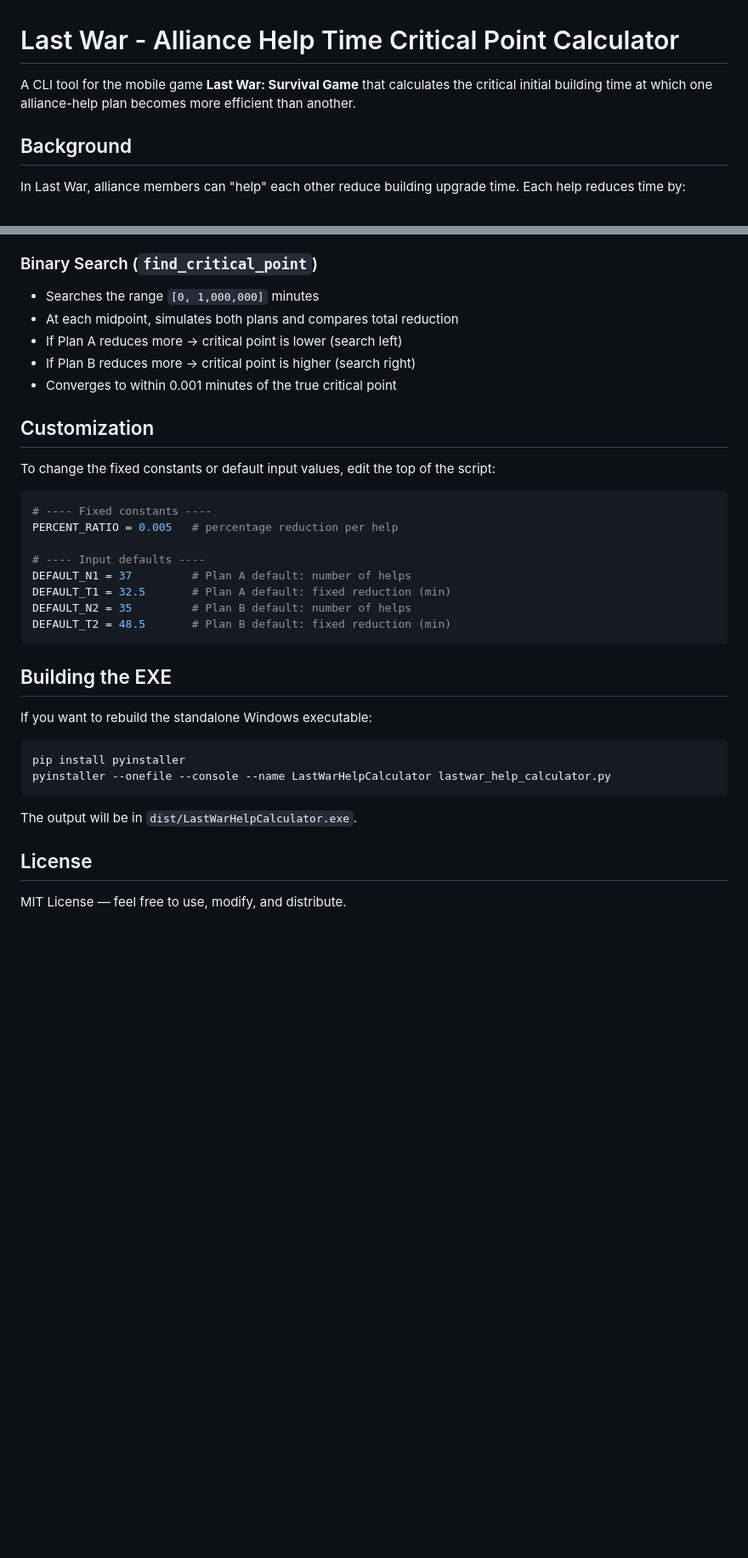
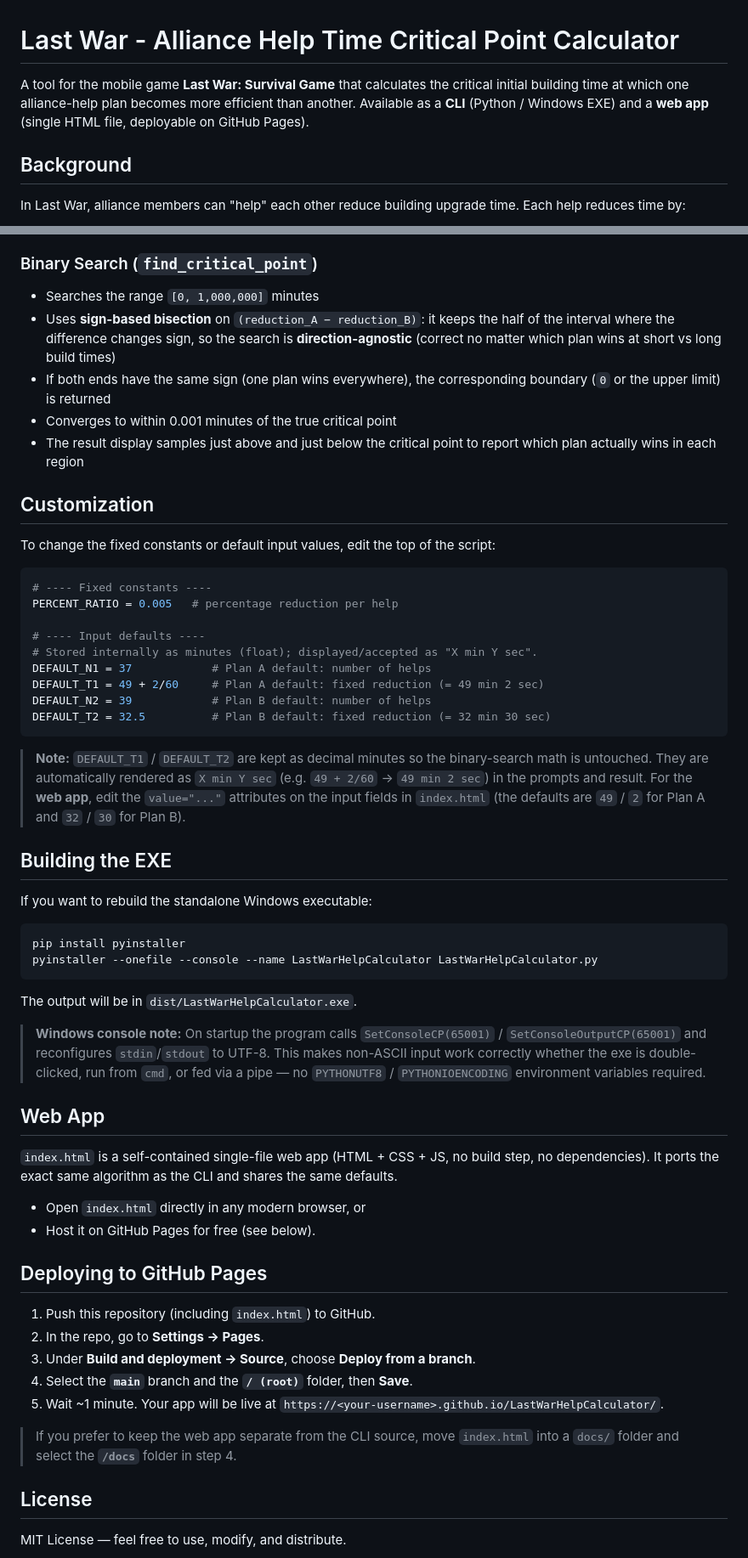
Before and after one commit to SekiBetu/LastWarHelpCalculator, a Markdown page: README.md, 2 parts joined by grey strips. Shown at 85% size. GitHub-like rendering; blank space fills up the shorter version.

Commit message:
Revise README for clarity and details
Updated README to clarify tool usage and examples.

````diff
--- a/README.md
+++ b/README.md
@@ -1,6 +1,6 @@
 # Last War - Alliance Help Time Critical Point Calculator
 
-A CLI tool for the mobile game **Last War: Survival Game** that calculates the critical initial building time at which one alliance-help plan becomes more efficient than another.
+A tool for the mobile game **Last War: Survival Game** that calculates the critical initial building time at which one alliance-help plan becomes more efficient than another. Available as a **CLI** (Python / Windows EXE) and a **web app** (single HTML file, deployable on GitHub Pages).
 
 ## Background
 
@@ -126,10 +156,15 @@ This simulates the diminishing returns of percentage-based reduction — early h
 ### Binary Search (`find_critical_point`)
 
 - Searches the range `[0, 1,000,000]` minutes
-- At each midpoint, simulates both plans and compares total reduction
-- If Plan A reduces more → critical point is lower (search left)
-- If Plan B reduces more → critical point is higher (search right)
+- Uses **sign-based bisection** on `(reduction_A − reduction_B)`: it keeps the
+  half of the interval where the difference changes sign, so the search is
+  **direction-agnostic** (correct no matter which plan wins at short vs long
+  build times)
+- If both ends have the same sign (one plan wins everywhere), the corresponding
+  boundary (`0` or the upper limit) is returned
 - Converges to within 0.001 minutes of the true critical point
+- The result display samples just above and just below the critical point to
+  report which plan actually wins in each region
 
 ## Customization
 
@@ -140,11 +175,19 @@ To change the fixed constants or default input values, edit the top of the scrip
 PERCENT_RATIO = 0.005   # percentage reduction per help
 
 # ---- Input defaults ----
-DEFAULT_N1 = 37         # Plan A default: number of helps
-DEFAULT_T1 = 32.5       # Plan A default: fixed reduction (min)
-DEFAULT_N2 = 35         # Plan B default: number of helps
-DEFAULT_T2 = 48.5       # Plan B default: fixed reduction (min)
+# Stored internally as minutes (float); displayed/accepted as "X min Y sec".
+DEFAULT_N1 = 37            # Plan A default: number of helps
+DEFAULT_T1 = 49 + 2/60     # Plan A default: fixed reduction (= 49 min 2 sec)
+DEFAULT_N2 = 39            # Plan B default: number of helps
+DEFAULT_T2 = 32.5          # Plan B default: fixed reduction (= 32 min 30 sec)
 ```
+
+> **Note:** `DEFAULT_T1` / `DEFAULT_T2` are kept as decimal minutes so the
+> binary-search math is untouched. They are automatically rendered as
+> `X min Y sec` (e.g. `49 + 2/60` → `49 min 2 sec`) in the prompts and result.
+> For the **web app**, edit the `value="..."` attributes on the input fields in
+> `index.html` (the defaults are `49` / `2` for Plan A and `32` / `30` for
+> Plan B).
 
 ## Building the EXE
 
@@ -152,11 +195,38 @@ If you want to rebuild the standalone Windows executable:
 
 ```bash
 pip install pyinstaller
-pyinstaller --onefile --console --name LastWarHelpCalculator lastwar_help_calculator.py
+pyinstaller --onefile --console --name LastWarHelpCalculator LastWarHelpCalculator.py
 ```
 
 The output will be in `dist/LastWarHelpCalculator.exe`.
 
+> **Windows console note:** On startup the program calls
+> `SetConsoleCP(65001)` / `SetConsoleOutputCP(65001)` and reconfigures
+> `stdin`/`stdout` to UTF-8. This makes non-ASCII input work correctly
+> whether the exe is double-clicked, run from `cmd`, or fed via a pipe — no
+> `PYTHONUTF8` / `PYTHONIOENCODING` environment variables required.
+
+## Web App
+
+`index.html` is a self-contained single-file web app (HTML + CSS + JS, no build
+step, no dependencies). It ports the exact same algorithm as the CLI and shares
+the same defaults.
+
+- Open `index.html` directly in any modern browser, or
+- Host it on GitHub Pages for free (see below).
+
+## Deploying to GitHub Pages
+
+1. Push this repository (including `index.html`) to GitHub.
+2. In the repo, go to **Settings → Pages**.
+3. Under **Build and deployment → Source**, choose **Deploy from a branch**.
+4. Select the **`main`** branch and the **`/ (root)`** folder, then **Save**.
+5. Wait ~1 minute. Your app will be live at
+   `https://<your-username>.github.io/LastWarHelpCalculator/`.
+
+> If you prefer to keep the web app separate from the CLI source, move
+> `index.html` into a `docs/` folder and select the **`/docs`** folder in step 4.
+
 ## License
 
 MIT License — feel free to use, modify, and distribute.
````
Also changed, not shown: other parts of README.md (+52 -22 lines).
